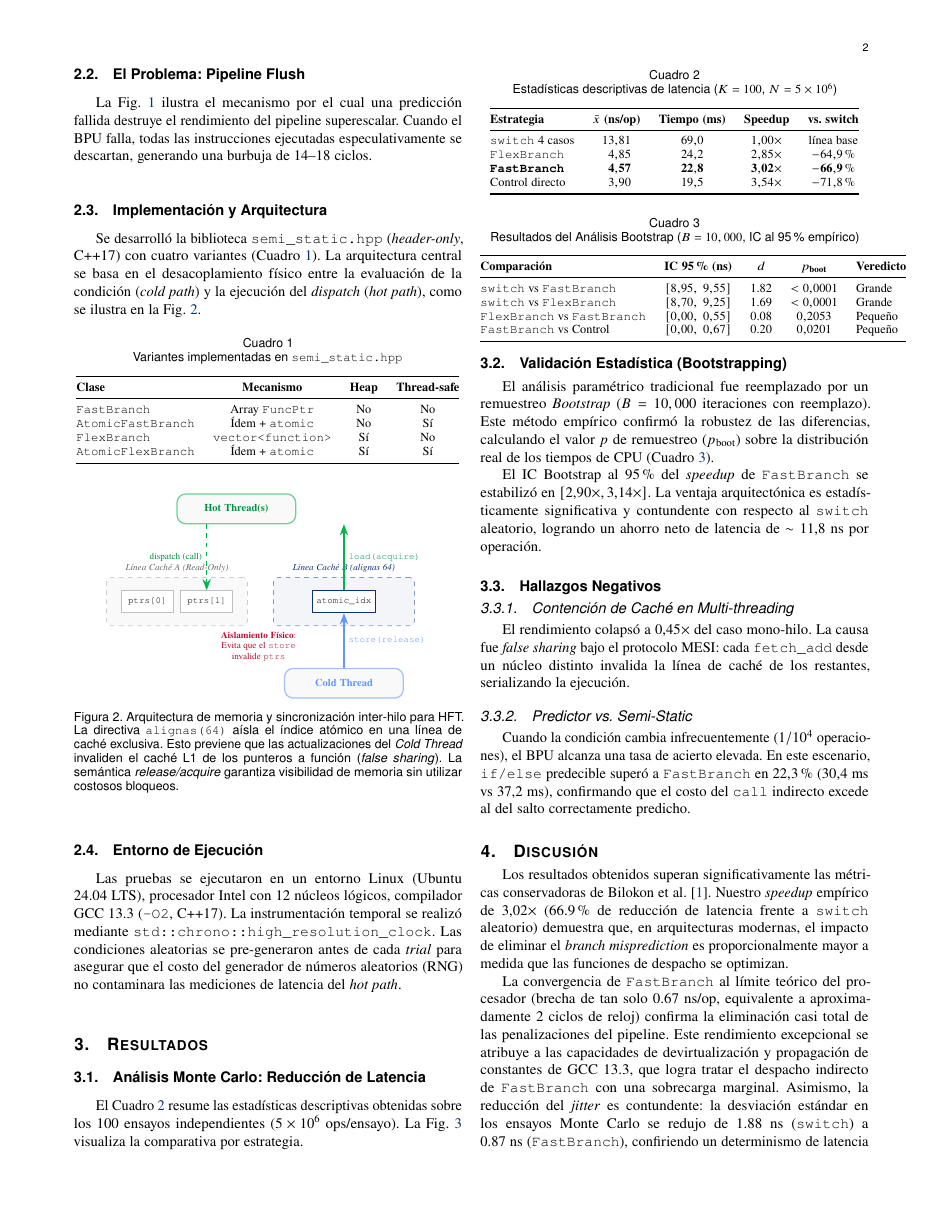
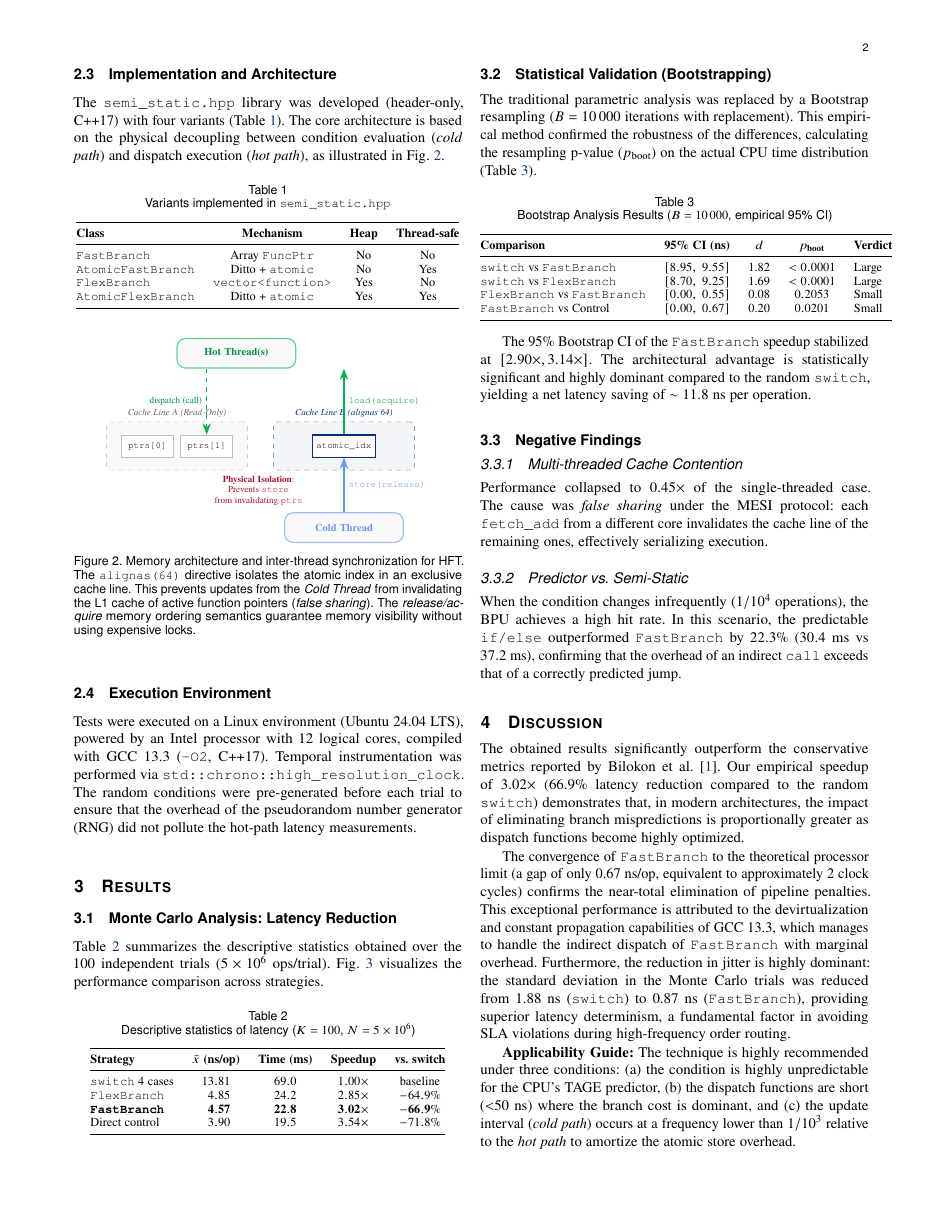
Before and after one commit to gamurigm/hft-semi-static-dispatch, a LaTeX paper (paper/main.tex, which reads paper/preambulo.tex, paper/sec_conclusiones.tex, paper/sec_discusion.tex): page 2 of 3. Compiled offline with pdfLaTeX.

Commit message:
feat: translate whole LaTeX paper to English and compile

```diff
--- a/paper/preambulo.tex
+++ b/paper/preambulo.tex
@@ -4,7 +4,7 @@
 % ==========================================
 
 \usepackage[utf8]{inputenc}
-\usepackage[spanish]{babel}
+\usepackage[english]{babel}
 \usepackage{amsmath,amsfonts,amssymb}
 \usepackage{booktabs}
 \usepackage{graphicx}
--- a/paper/sec_conclusiones.tex
+++ b/paper/sec_conclusiones.tex
@@ -1,5 +1,5 @@
 % sec_conclusiones.tex
-% Sección 5: Conclusiones
-\section{Conclusiones}
+% Section 5: Conclusions
+\section{Conclusions}
 
 \begin{enumerate}
@@ -10 +7,4 @@
+    \item Temporal dispersion and jitter are significantly reduced ($\sigma \approx 0.87$ ns compared to 1.88 ns for the \texttt{switch}), equipping the branching engine with a level of determinism that is critical for market microstructure trading.
+    \item The use of raw function pointers coupled with physical cache-line isolation (\texttt{alignas(64)}) and lock-free semantics in C++17 eliminates the penalty of inter-thread false sharing, enabling multi-core scalability without hot-path contention.
+    \item The semi-static technique is validated as counterproductive compared to the hardware BPU only when the condition stability exceeds 99.9\% ($f_{\text{set}} \le 1/10^4$), confirming its superiority in highly volatile and unpredictable market scenarios.
 \end{enumerate}
--- a/paper/sec_discusion.tex
+++ b/paper/sec_discusion.tex
@@ -1,9 +1,9 @@
 % sec_discusion.tex
-% Sección 4: Discusión
-\section{Discusión}
+% Section 4: Discussion
+\section{Discussion}
 
-Los resultados obtenidos superan significativamente las métricas conservadoras de Bilokon et al. \cite{bilokon2025}. Nuestro \textit{speedup} empírico de $3.02\times$ (66.9\% de reducción de latencia frente a \texttt{switch} aleatorio) demuestra que, en arquitecturas modernas, el impacto de eliminar el \textit{branch misprediction} es proporcionalmente mayor a medida que las funciones de despacho se optimizan.
+The obtained results significantly outperform the conservative metrics reported by Bilokon et al. \cite{bilokon2025}. Our empirical speedup of $3.02\times$ (66.9\% latency reduction compared to the random \texttt{switch}) demonstrates that, in modern architectures, the impact of eliminating branch mispredictions is proportionally greater as dispatch functions become highly optimized.
 
-La convergencia de \texttt{FastBranch} al límite teórico del procesador (brecha de tan solo 0.67 ns/op, equivalente a aproximadamente 2 ciclos de reloj) confirma la eliminación casi total de las penalizaciones del pipeline. Este rendimiento excepcional se atribuye a las capacidades de devirtualización y propagación de constantes de GCC 13.3, que logra tratar el despacho indirecto de \texttt{FastBranch} con una sobrecarga marginal. Asimismo, la reducción del \textit{jitter} es contundente: la desviación estándar en los ensayos Monte Carlo se redujo de 1.88 ns (\texttt{switch}) a 0.87 ns (\texttt{FastBranch}), confiriendo un determinismo de latencia superior, factor fundamental para evitar la violación de SLAs en el enrutamiento de órdenes de alta frecuencia.
+The convergence of \texttt{FastBranch} to the theoretical processor limit (a gap of only 0.67 ns/op, equivalent to approximately 2 clock cycles) confirms the near-total elimination of pipeline penalties. This exceptional performance is attributed to the devirtualization and constant propagation capabilities of GCC 13.3, which manages to handle the indirect dispatch of \texttt{FastBranch} with marginal overhead. Furthermore, the reduction in jitter is highly dominant: the standard deviation in the Monte Carlo trials was reduced from 1.88 ns (\texttt{switch}) to 0.87 ns (\texttt{FastBranch}), providing superior latency determinism, a fundamental factor in avoiding SLA violations during high-frequency order routing.
 
-\textbf{Guía de aplicabilidad:} La técnica es altamente recomendable bajo tres condiciones: (a)~la condición es altamente impredecible para el predictor TAGE del CPU, (b)~las funciones de despacho son cortas ($<$50 ns) donde el costo del salto es dominante, y (c)~el intervalo de actualización (\textit{cold path}) ocurre con una frecuencia menor a $1/10^3$ respecto al \textit{hot path} para amortizar el costo del almacenamiento atómico.
+\textbf{Applicability Guide:} The technique is highly recommended under three conditions: (a)~the condition is highly unpredictable for the CPU's TAGE predictor, (b)~the dispatch functions are short ($<$50 ns) where the branch cost is dominant, and (c)~the update interval (\textit{cold path}) occurs at a frequency lower than $1/10^3$ relative to the \textit{hot path} to amortize the atomic store overhead.
--- a/paper/sec_metodologia.tex
+++ b/paper/sec_metodologia.tex
@@ -17,25 +17,21 @@ Las diferencias se validaron mediante un análisis estadístico no paramétrico
 
-\subsection{El Problema: Pipeline Flush}
+\subsection{The Problem: Pipeline Flush}
+Fig.~\ref{fig:pipeline} illustrates the mechanism by which a misprediction degrades super-scalar pipeline performance. When the BPU mispredicts, all speculatively executed instructions are discarded, generating a 14--18 cycle bubble.
 
-La Fig.~\ref{fig:pipeline} ilustra el mecanismo por el cual una predicción fallida destruye el rendimiento del pipeline superescalar. Cuando el BPU falla, todas las instrucciones ejecutadas especulativamente se descartan, generando una burbuja de 14--18 ciclos.
-
-
-% El diagrama de pipeline (Fig 1) ha sido trasladado a la discusión para ubicarse en la última página ocupando dos columnas.
-
-\subsection{Implementación y Arquitectura}
-Se desarrolló la biblioteca \texttt{semi\_static.hpp} (\textit{header-only}, C++17) con cuatro variantes (Cuadro~\ref{tab:clases}). La arquitectura central se basa en el desacoplamiento físico entre la evaluación de la condición (\textit{cold path}) y la ejecución del \textit{dispatch} (\textit{hot path}), como se ilustra en la Fig.~\ref{fig:arquitectura}.
+\subsection{Implementation and Architecture}
+The \texttt{semi\_static.hpp} library was developed (header-only, C++17) with four variants (Table~\ref{tab:clases}). The core architecture is based on the physical decoupling between condition evaluation (\textit{cold path}) and dispatch execution (\textit{hot path}), as illustrated in Fig.~\ref{fig:arquitectura}.
 
 \begin{table}[ht]
 \centering
-\caption{Variantes implementadas en \texttt{semi\_static.hpp}}
+\caption{Variants implemented in \texttt{semi\_static.hpp}}
 \label{tab:clases}
 \begin{tabular}{@{}lccc@{}}
 \toprule
-\textbf{Clase} & \textbf{Mecanismo} & \textbf{Heap} & \textbf{Thread-safe} \\ \midrule
+\textbf{Class} & \textbf{Mechanism} & \textbf{Heap} & \textbf{Thread-safe} \\ \midrule
 \texttt{FastBranch}       & Array \texttt{FuncPtr}   & No & No \\
-\texttt{AtomicFastBranch} & Ídem + \texttt{atomic}   & No & Sí \\
-\texttt{FlexBranch}       & \texttt{vector<function>} & Sí & No \\
-\texttt{AtomicFlexBranch} & Ídem + \texttt{atomic}   & Sí & Sí \\ \bottomrule
+\texttt{AtomicFastBranch} & Ditto + \texttt{atomic}   & No & Yes \\
+\texttt{FlexBranch}       & \texttt{vector<function>} & Yes & No \\
+\texttt{AtomicFlexBranch} & Ditto + \texttt{atomic}   & Yes & Yes \\ \bottomrule
 \end{tabular}
 \end{table}
 
@@ -48,17 +44,17 @@ Se desarrolló la biblioteca \texttt{semi\_static.hpp} (\textit{header-only}, C+
     cline/.style={rectangle, draw=gray!40, fill=gray!5, dashed, rounded corners=1mm, minimum width=3.8cm, minimum height=1.3cm},
     cell/.style={rectangle, draw=gray!50, fill=white, minimum width=1.4cm, minimum height=0.6cm, font=\scriptsize\ttfamily},
     arrow/.style={-{Stealth[scale=1.1]}, thick},
-]
+ ]
 
 % Cache Line 1
 \node[cline] (line1) at (-2.1, 0) {};
-\node[font=\scriptsize\itshape, text=gray!80!black, anchor=south] at (line1.north) {Línea Caché A (Read-Only)};
+\node[font=\scriptsize\itshape, text=gray!80!black, anchor=south] at (line1.north) {Cache Line A (Read-Only)};
 \node[cell] (p0) at (-2.9, 0) {ptrs[0]};
 \node[cell] (p1) at (-1.3, 0) {ptrs[1]};
 
 % Cache Line 2
 \node[cline, draw=techblue!50, fill=techblue!5] (line2) at (2.4, 0) {};
-\node[font=\scriptsize\itshape, text=techblue, anchor=south] at (line2.north) {Línea Caché B (alignas 64)};
+\node[font=\scriptsize\itshape, text=techblue, anchor=south] at (line2.north) {Cache Line B (alignas 64)};
 \node[cell, draw=techblue, thick] (idx) at (2.4, 0) {atomic\_idx};
 
 % Threads
@@ -73,12 +69,12 @@ Se desarrolló la biblioteca \texttt{semi\_static.hpp} (\textit{header-only}, C+
 \draw[-{Stealth[scale=1.1]}, thick, hotgreen, dashed] (core1.south-|p1.north) -- (p1.north) node[midway, left, font=\scriptsize, text=hotgreen!80!black] {dispatch (call)};
 
 % Annotation
-\node[font=\scriptsize, text=alertred!80!black, align=center] at (0.1, -1.2) {\textbf{Aislamiento Físico}:\\Evita que el \texttt{store}\\invalide \texttt{ptrs}};
+\node[font=\scriptsize, text=alertred!80!black, align=center] at (0.1, -1.2) {\textbf{Physical Isolation}:\\Prevents \texttt{store}\\from invalidating \texttt{ptrs}};
 
 \end{tikzpicture}
-\caption{Arquitectura de memoria y sincronización inter-hilo para HFT. La directiva \texttt{alignas(64)} aísla el índice atómico en una línea de caché exclusiva. Esto previene que las actualizaciones del \textit{Cold Thread} invaliden el caché L1 de los punteros a función (\textit{false sharing}). La semántica \textit{release/acquire} garantiza visibilidad de memoria sin utilizar costosos bloqueos.}
+\caption{Memory architecture and inter-thread synchronization for HFT. The \texttt{alignas(64)} directive isolates the atomic index in an exclusive cache line. This prevents updates from the \textit{Cold Thread} from invalidating the L1 cache of active function pointers (\textit{false sharing}). The \textit{release/acquire} memory ordering semantics guarantee memory visibility without using expensive locks.}
 \label{fig:arquitectura}
 \end{figure}
 
-\subsection{Entorno de Ejecución}
-Las pruebas se ejecutaron en un entorno Linux (Ubuntu 24.04 LTS), procesador Intel con 12 núcleos lógicos, compilador GCC~13.3 (\texttt{-O2}, C++17). La instrumentación temporal se realizó mediante \texttt{std::chrono::high\_resolution\_clock}. Las condiciones aleatorias se pre-generaron antes de cada \textit{trial} para asegurar que el costo del generador de números aleatorios (RNG) no contaminara las mediciones de latencia del \textit{hot path}.
+\subsection{Execution Environment}
+Tests were executed on a Linux environment (Ubuntu 24.04 LTS), powered by an Intel processor with 12 logical cores, compiled with GCC~13.3 (\texttt{-O2}, C++17). Temporal instrumentation was performed via \texttt{std::chrono::high\_resolution\_clock}. The random conditions were pre-generated before each trial to ensure that the overhead of the pseudorandom number generator (RNG) did not pollute the hot-path latency measurements.
--- a/paper/sec_resultados.tex
+++ b/paper/sec_resultados.tex
@@ -1,8 +1,8 @@
 % sec_resultados.tex
-% Sección 3: Resultados
-\section{Resultados}
+% Section 3: Results
+\section{Results}
 
-% ---- DIAGRAMA: Pipeline CPU (problema vs solución) - Dos Columnas en la Última Página ----
+% ---- DIAGRAMA: CPU Pipeline (problem vs solution) - Two Columns on the Last Page ----
 \begingroup
 \renewcommand{\thefigure}{1}
 \begin{figure*}[t]
@@ -82,24 +82,24 @@
 \endgroup
 \addtocounter{figure}{-1}
 
-\subsection{Análisis Monte Carlo: Reducción de Latencia}
-El Cuadro~\ref{tab:montecarlo} resume las estadísticas descriptivas obtenidas sobre los 100 ensayos independientes ($5\times10^6$ ops/ensayo). La Fig.~\ref{fig:latencia} visualiza la comparativa por estrategia.
+\subsection{Monte Carlo Analysis: Latency Reduction}
+Table~\ref{tab:montecarlo} summarizes the descriptive statistics obtained over the 100 independent trials ($5\times10^6$ ops/trial). Fig.~\ref{fig:latencia} visualizes the performance comparison across strategies.
 
 \begin{table}[ht]
 \centering
-\caption{Estadísticas descriptivas de latencia ($K=100$, $N=5\times10^6$)}
+\caption{Descriptive statistics of latency ($K=100$, $N=5\times10^6$)}
 \label{tab:montecarlo}
 \begin{tabular}{@{}lcccc@{}}
 \toprule
-\textbf{Estrategia} & \textbf{$\bar{x}$ (ns/op)} & \textbf{Tiempo (ms)} & \textbf{Speedup} & \textbf{vs. switch} \\ \midrule
-\texttt{switch} 4 casos     & $13.81$ & $69.0$ & $1.00\times$ & línea base \\
+\textbf{Strategy} & \textbf{$\bar{x}$ (ns/op)} & \textbf{Time (ms)} & \textbf{Speedup} & \textbf{vs. switch} \\ \midrule
+\texttt{switch} 4 cases     & $13.81$ & $69.0$ & $1.00\times$ & baseline \\
 \texttt{FlexBranch}         & $\phantom{0}4.85$ & $24.2$ & $2.85\times$ & $-64.9\%$ \\
 \textbf{\texttt{FastBranch}} & $\mathbf{\phantom{0}4.57}$ & $\mathbf{22.8}$ & $\mathbf{3.02\times}$ & $\mathbf{-66.9\%}$ \\
-Control directo              & $\phantom{0}3.90$ & $19.5$ & $3.54\times$ & $-71.8\%$ \\ \bottomrule
+Direct control              & $\phantom{0}3.90$ & $19.5$ & $3.54\times$ & $-71.8\%$ \\ \bottomrule
 \end{tabular}
 \end{table}
 
-% ---- GRÁFICO 1: Barras horizontales con IC 95% (Bootstrap) ----
+% ---- PLOT 1: Horizontal bars with 95% CI (Bootstrap) ----
 \begin{figure}[ht]
 \centering
 \begin{tikzpicture}
@@ -199,29 +198,29 @@ Control directo              & $\phantom{0}3.90$ & $19.5$ & $3.54\times$ & $-71.
 \label{fig:speedup}
 \end{figure}
 
-\subsection{Validación Estadística (Bootstrapping)}
-El análisis paramétrico tradicional fue reemplazado por un remuestreo \textit{Bootstrap} ($B = 10,000$ iteraciones con reemplazo). Este método empírico confirmó la robustez de las diferencias, calculando el valor $p$ de remuestreo ($p_{\text{boot}}$) sobre la distribución real de los tiempos de CPU (Cuadro~\ref{tab:bootstrap}).
+\subsection{Statistical Validation (Bootstrapping)}
+The traditional parametric analysis was replaced by a Bootstrap resampling ($B = 10\,000$ iterations with replacement). This empirical method confirmed the robustness of the differences, calculating the resampling p-value ($p_{\text{boot}}$) on the actual CPU time distribution (Table~\ref{tab:bootstrap}).
 
 \begin{table}[ht]
 \centering
-\caption{Resultados del Análisis Bootstrap ($B=10,000$, IC al 95\% empírico)}
+\caption{Bootstrap Analysis Results ($B=10\,000$, empirical 95\% CI)}
 \label{tab:bootstrap}
 \begin{tabular}{@{}lcccl@{}}
 \toprule
-\textbf{Comparación} & \textbf{IC 95\% (ns)} & \textbf{$d$} & \textbf{$p_{\text{boot}}$} & \textbf{Veredicto} \\ \midrule
-\texttt{switch} vs \texttt{FastBranch}     & $[8.95,\ 9.55]$ & 1.82 & $<0.0001$ & Grande \\
-\texttt{switch} vs \texttt{FlexBranch}     & $[8.70,\ 9.25]$ & 1.69 & $<0.0001$ & Grande \\
-\texttt{FlexBranch} vs \texttt{FastBranch} & $[0.00,\ 0.55]$ & 0.08 & $0.2053$  & Pequeño \\
-\texttt{FastBranch} vs Control             & $[0.00,\ 0.67]$ & 0.20 & $0.0201$  & Pequeño \\ \bottomrule
+\textbf{Comparison} & \textbf{95\% CI (ns)} & \textbf{$d$} & \textbf{$p_{\text{boot}}$} & \textbf{Verdict} \\ \midrule
+\texttt{switch} vs \texttt{FastBranch}     & $[8.95,\ 9.55]$ & 1.82 & $<0.0001$ & Large \\
+\texttt{switch} vs \texttt{FlexBranch}     & $[8.70,\ 9.25]$ & 1.69 & $<0.0001$ & Large \\
+\texttt{FlexBranch} vs \texttt{FastBranch} & $[0.00,\ 0.55]$ & 0.08 & $0.2053$  & Small \\
+\texttt{FastBranch} vs Control             & $[0.00,\ 0.67]$ & 0.20 & $0.0201$  & Small \\ \bottomrule
 \end{tabular}
 \end{table}
 
-El IC Bootstrap al 95\% del \textit{speedup} de \texttt{FastBranch} se estabilizó en $[2.90\times, 3.14\times]$. La ventaja arquitectónica es estadísticamente significativa y contundente con respecto al \texttt{switch} aleatorio, logrando un ahorro neto de latencia de $\sim11.8$ ns por operación.
+The 95\% Bootstrap CI of the \texttt{FastBranch} speedup stabilized at $[2.90\times, 3.14\times]$. The architectural advantage is statistically significant and highly dominant compared to the random \texttt{switch}, yielding a net latency saving of $\sim11.8$ ns per operation.
 
-\subsection{Hallazgos Negativos}\label{sec:negativos}
+\subsection{Negative Findings}\label{sec:negativos}
 
-\subsubsection{Contención de Caché en Multi-threading}
-El rendimiento colapsó a $0.45\times$ del caso mono-hilo. La causa fue \textit{false sharing} bajo el protocolo MESI: cada \texttt{fetch\_add} desde un núcleo distinto invalida la línea de caché de los restantes, serializando la ejecución.
+\subsubsection{Multi-threaded Cache Contention}
+Performance collapsed to $0.45\times$ of the single-threaded case. The cause was \textit{false sharing} under the MESI protocol: each \texttt{fetch\_add} from a different core invalidates the cache line of the remaining ones, effectively serializing execution.
 
 \subsubsection{Predictor vs. Semi-Static}
-Cuando la condición cambia infrecuentemente ($1/10^4$ operaciones), el BPU alcanza una tasa de acierto elevada. En este escenario, \texttt{if/else} predecible superó a \texttt{FastBranch} en $22.3\%$ ($30.4$ ms vs $37.2$ ms), confirmando que el costo del \texttt{call} indirecto excede al del salto correctamente predicho.
+When the condition changes infrequently ($1/10^4$ operations), the BPU achieves a high hit rate. In this scenario, the predictable \texttt{if/else} outperformed \texttt{FastBranch} by $22.3\%$ ($30.4$ ms vs $37.2$ ms), confirming that the overhead of an indirect \texttt{call} exceeds that of a correctly predicted jump.
```
Also changed, not shown: paper/sec_introduccion.tex (+10 -10 lines), README.md (deleted), paper/main.pdf, paper/sec_conclusiones.tex (5 more changed lines), paper/sec_metodologia.tex (20 more changed lines), paper/sec_resultados.tex (47 more changed lines).
